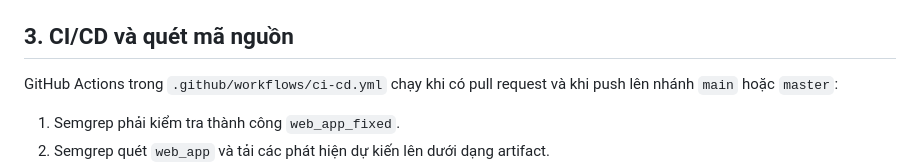
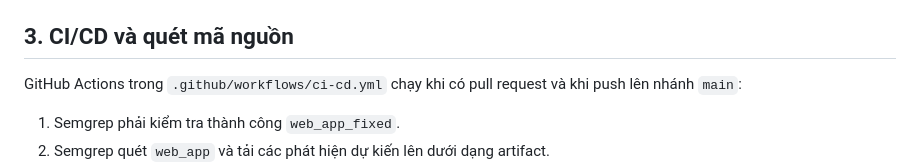
Before and after one commit to CongThanh1885/owasp_top10_demo, a Markdown page: README.md, the part around the change. Drawn GitHub-style.

Commit message:
Revise CI/CD workflow description in README
Update CI/CD section to reflect changes in branch names.

```diff
--- a/README.md
+++ b/README.md
@@ -62,7 +62,7 @@ Chỉ chạy một profile tại một thời điểm vì cả hai ứng dụng
 
 ## 3. CI/CD và quét mã nguồn
 
-GitHub Actions trong `.github/workflows/ci-cd.yml` chạy khi có pull request và khi push lên nhánh `main` hoặc `master`:
+GitHub Actions trong `.github/workflows/ci-cd.yml` chạy khi có pull request và khi push lên nhánh `main`:
 
 1. Semgrep phải kiểm tra thành công `web_app_fixed`.
 2. Semgrep quét `web_app` và tải các phát hiện dự kiến lên dưới dạng artifact.
```
